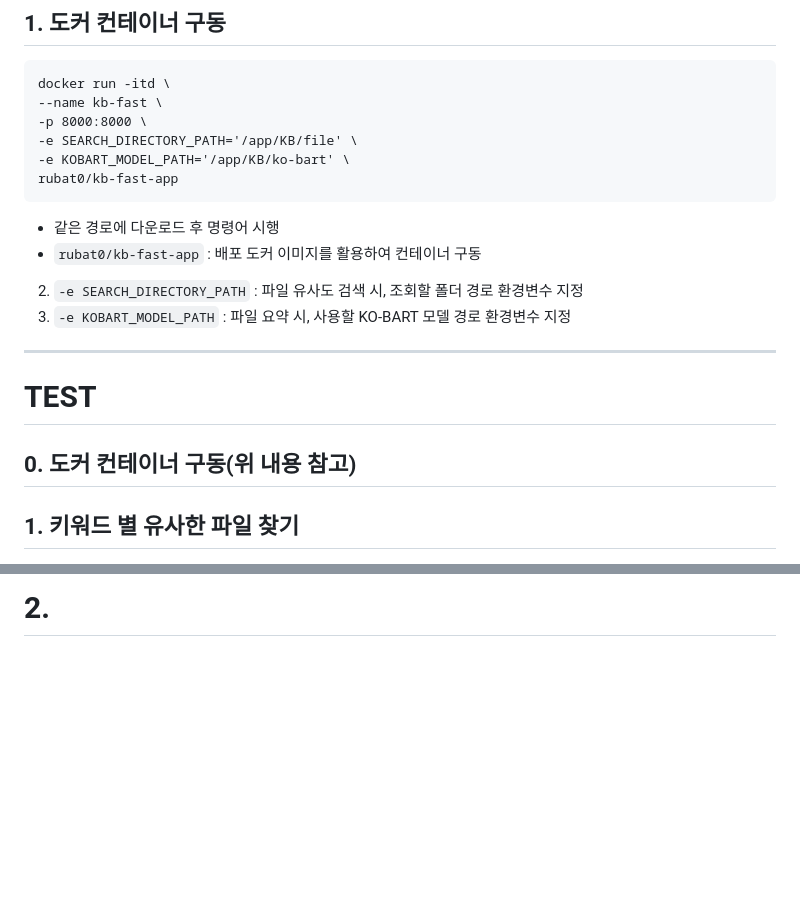
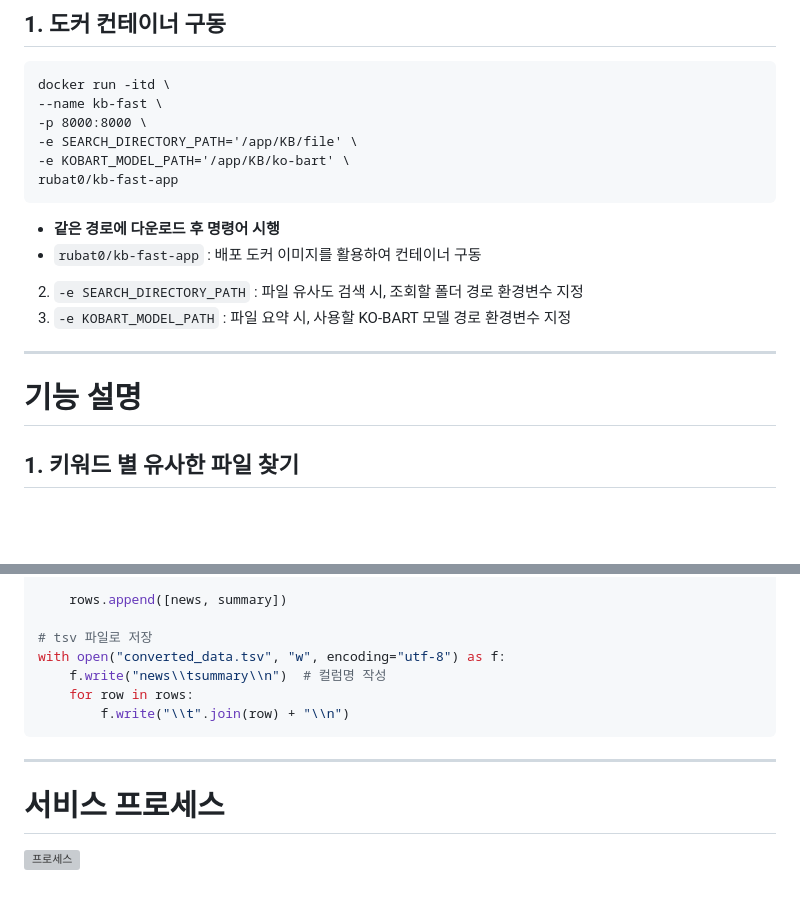
Before and after one commit to JAY-Winter/KB, a Markdown page: README.md, 2 parts joined by grey strips. Drawn GitHub-style; blank space fills up the shorter version; grey boxes are pictures that could not be loaded.

````diff
--- a/README.md
+++ b/README.md
@@ -36,16 +53,14 @@ docker run -itd \
 rubat0/kb-fast-app
 ```
 
-- 같은 경로에 다운로드 후 명령어 시행
+- **같은 경로에 다운로드 후 명령어 시행**
 - `rubat0/kb-fast-app` : 배포 도커 이미지를 활용하여 컨테이너 구동
 2. `-e SEARCH_DIRECTORY_PATH` : 파일 유사도 검색 시, 조회할 폴더 경로 환경변수 지정
 3. `-e KOBART_MODEL_PATH` : 파일 요약 시, 사용할 KO-BART 모델 경로 환경변수 지정
 
 ---
 
-# TEST
-
-## 0. 도커 컨테이너 구동(위 내용 참고)
+# 기능 설명
 
 ## 1. 키워드 별 유사한 파일 찾기
 
@@ -94,2 +122,15 @@ rubat0/kb-fast-app
 
-# 2.
+    rows.append([news, summary])
+
+# tsv 파일로 저장
+with open("converted_data.tsv", "w", encoding="utf-8") as f:
+    f.write("news\\tsummary\\n")  # 컬럼명 작성
+    for row in rows:
+        f.write("\\t".join(row) + "\\n")
+```
+
+---
+
+# 서비스 프로세스
+
+![프로세스](./assets/프로세스.png)
````
Also changed, not shown: other parts of README.md (+45 -15 lines).
